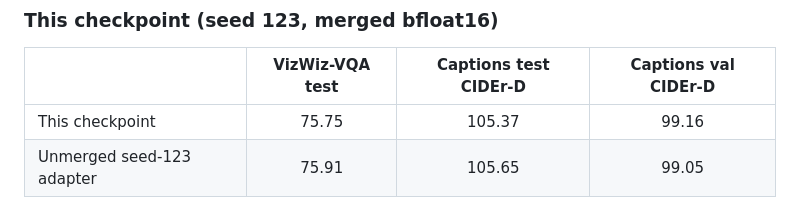
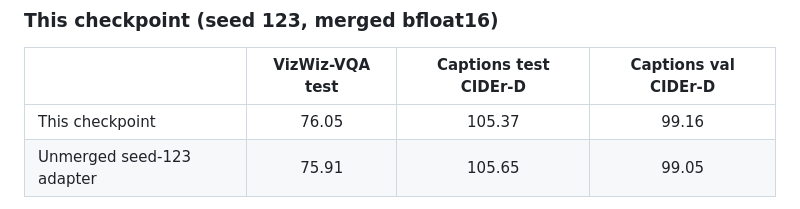
Before and after one commit to lamao-ab/vision-language-assistance-model, a Markdown page: hub_cards/HF_LoRA_README.md, the part around the change. GitHub-like rendering.

```diff
--- a/hub_cards/HF_LoRA_README.md
+++ b/hub_cards/HF_LoRA_README.md
@@ -106,7 +106,7 @@ under its generic prompt and, for VizWiz, also under the accessibility prompt.
 
 | | VizWiz-VQA test | Captions test CIDEr-D | Captions val CIDEr-D |
 |---|:---:|:---:|:---:|
-| This checkpoint | 75.75 | 105.37 | 99.16 |
+| This checkpoint | 76.05 | 105.37 | 99.16 |
 | Unmerged seed-123 adapter | 75.91 | 105.65 | 99.05 |
 
 On this checkpoint: VizWiz-VQA yes/no 85.44, number 65.77, other 66.89, unanswerable 98.05;
```
